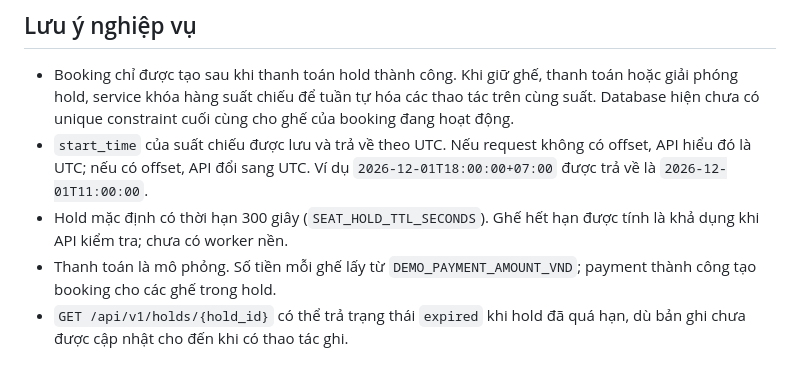
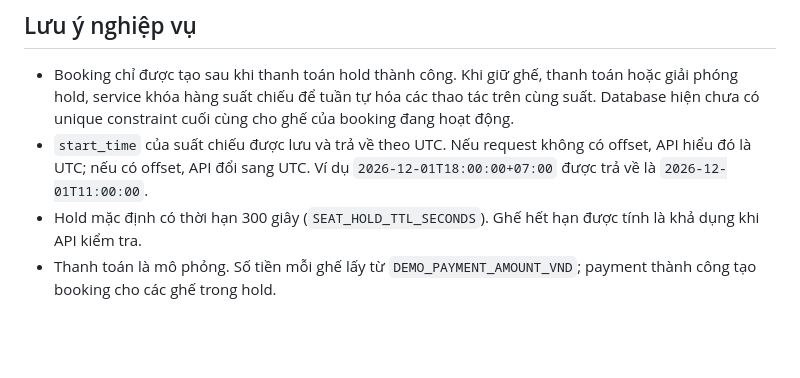
Before and after one commit to tuanduy010806/Cinema-Booking, a Markdown page: docs/api-reference.md, the part around one of its changes. Rendered like a GitHub page; blank space fills up the shorter version.

```diff
--- a/docs/api-reference.md
+++ b/docs/api-reference.md
@@ -36,6 +38,5 @@ Base URL local: `http://localhost:8000`. Request body dùng JSON. Các ID là s
 
 - Booking chỉ được tạo sau khi thanh toán hold thành công. Khi giữ ghế, thanh toán hoặc giải phóng hold, service khóa hàng suất chiếu để tuần tự hóa các thao tác trên cùng suất. Database hiện chưa có unique constraint cuối cùng cho ghế của booking đang hoạt động.
 - `start_time` của suất chiếu được lưu và trả về theo UTC. Nếu request không có offset, API hiểu đó là UTC; nếu có offset, API đổi sang UTC. Ví dụ `2026-12-01T18:00:00+07:00` được trả về là `2026-12-01T11:00:00`.
-- Hold mặc định có thời hạn 300 giây (`SEAT_HOLD_TTL_SECONDS`). Ghế hết hạn được tính là khả dụng khi API kiểm tra; chưa có worker nền.
+- Hold mặc định có thời hạn 300 giây (`SEAT_HOLD_TTL_SECONDS`). Ghế hết hạn được tính là khả dụng khi API kiểm tra.
 - Thanh toán là mô phỏng. Số tiền mỗi ghế lấy từ `DEMO_PAYMENT_AMOUNT_VND`; payment thành công tạo booking cho các ghế trong hold.
-- `GET /api/v1/holds/{hold_id}` có thể trả trạng thái `expired` khi hold đã quá hạn, dù bản ghi chưa được cập nhật cho đến khi có thao tác ghi.
```
Also changed, not shown: other parts of docs/api-reference.md (+3 -1 lines).
